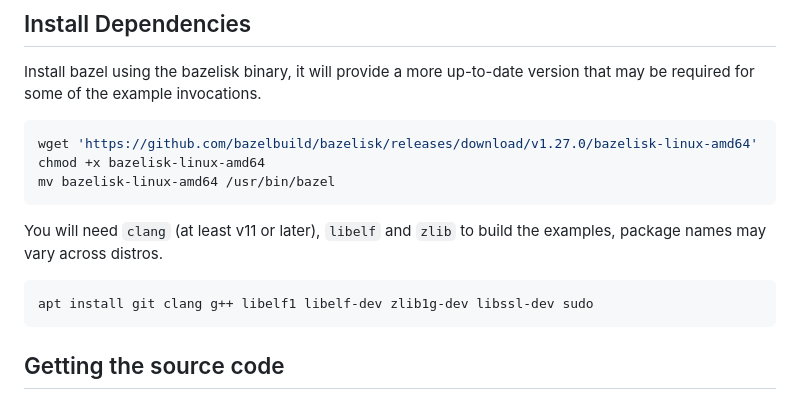
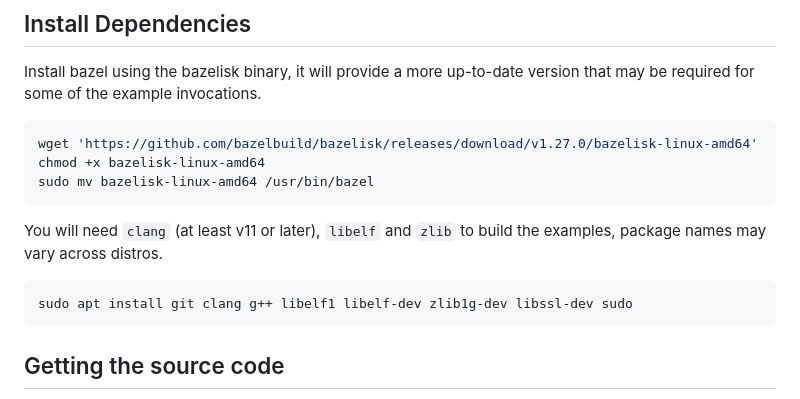
Before and after one commit to mogoreanu/nvme_bpf, a Markdown page: README.md, the part around the change. Drawn GitHub-style.

Commit message:
Fix the README a bit to make the instructions more generic.

````diff
--- a/README.md
+++ b/README.md
@@ -8,14 +8,14 @@ version that may be required for some of the example invocations.
 ```bash
 wget 'https://github.com/bazelbuild/bazelisk/releases/download/v1.27.0/bazelisk-linux-amd64'
 chmod +x bazelisk-linux-amd64
-mv bazelisk-linux-amd64 /usr/bin/bazel
+sudo mv bazelisk-linux-amd64 /usr/bin/bazel
 ```
 
 You will need `clang` (at least v11 or later), `libelf` and `zlib` to build
 the examples, package names may vary across distros.
 
 ```shell
-apt install git clang g++ libelf1 libelf-dev zlib1g-dev libssl-dev sudo
+sudo apt install git clang g++ libelf1 libelf-dev zlib1g-dev libssl-dev sudo
 ```
 
 ## Getting the source code
````
